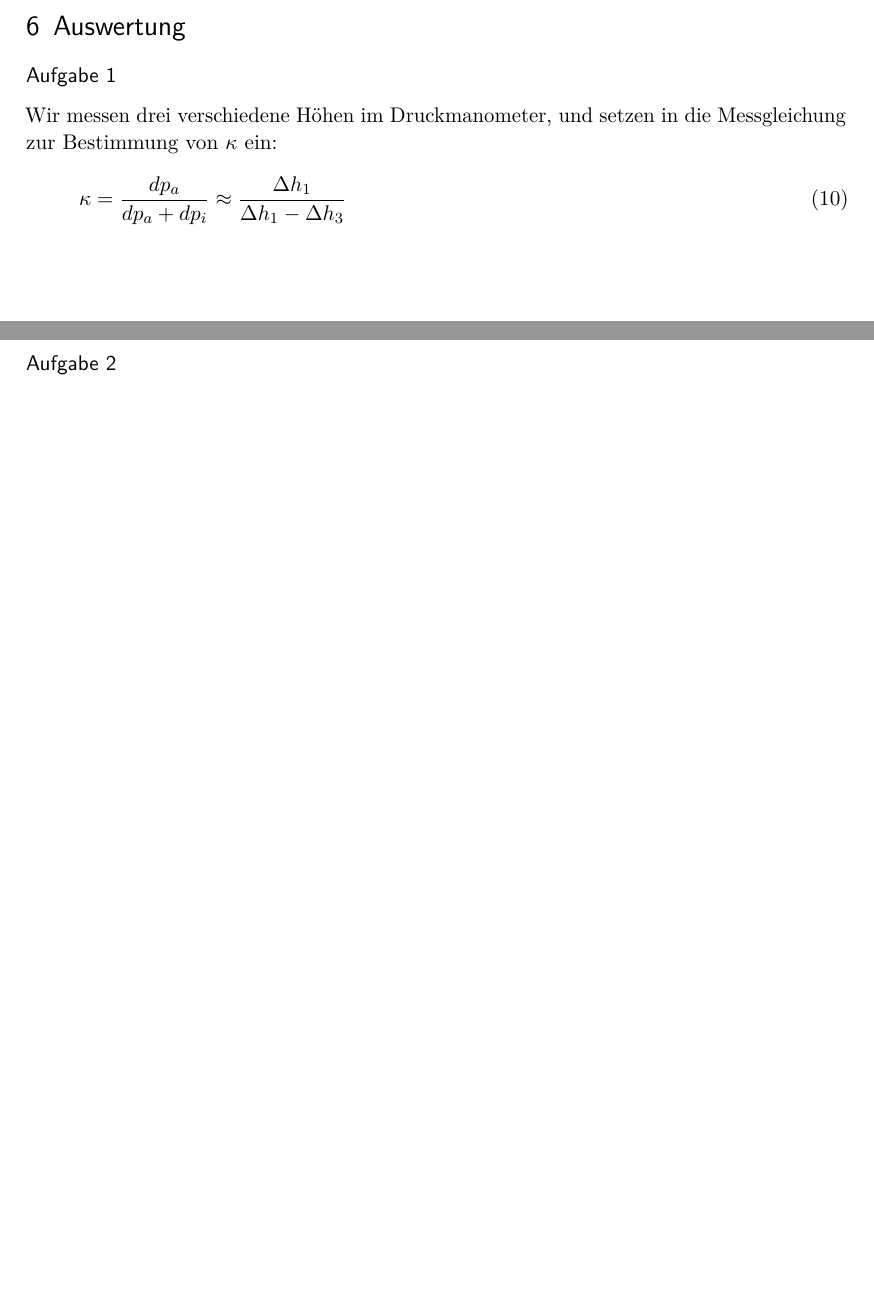
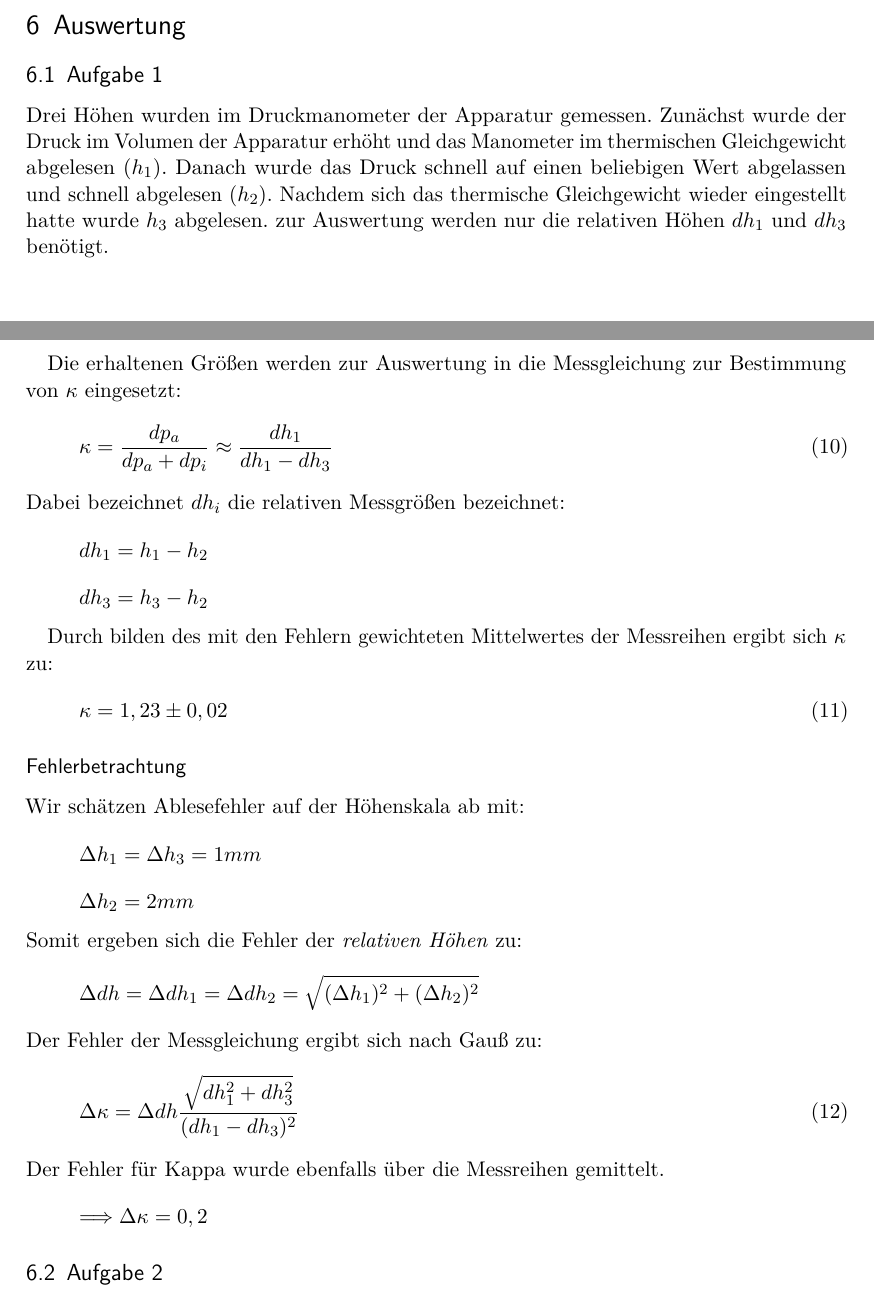
Before and after one commit to haafi/GP, a LaTeX document (ISE/ISE_Protokoll.tex): two parts of pages 4 and 5 of 5, joined at a grey line, cut so that both start at the same text, the shorter picture padded with empty space. Compiled offline with pdfLaTeX; an older LaTeX class or package is replaced by its successor.

Commit message:
ISE Aufgabe 1 Final?

```diff
--- a/ISE/ISE_Protokoll.tex
+++ b/ISE/ISE_Protokoll.tex
@@ -555,12 +555,34 @@ Vergleich der Ergebnisse untereinander und mit den erwarteten Werten aus der kin
 \section{Messprotokoll}
 Please see inserted page.
 \section{Auswertung}
-\subsubsection{Aufgabe 1}
-Wir messen drei verschiedene Höhen im Druckmanometer, und setzen in die Messgleichung zur Bestimmung von $\kappa$ ein:
+\subsection{Aufgabe 1}
+Drei Höhen wurden im Druckmanometer der Apparatur gemessen. Zunächst wurde der Druck im Volumen der Apparatur erhöht und das Manometer im thermischen Gleichgewicht abgelesen ($h_1$). Danach wurde das Druck schnell auf einen beliebigen Wert abgelassen und schnell abgelesen ($h_2$). Nachdem sich das thermische Gleichgewicht wieder eingestellt hatte wurde $h_3$ abgelesen. zur Auswertung werden nur die relativen Höhen $dh_1$ und $dh_3$ benötigt.
+
+Die erhaltenen Größen werden zur Auswertung in die Messgleichung zur Bestimmung von $\kappa$ eingesetzt:
 \begin{equation}
-\kappa = \frac{dp_a}{dp_a + dp_i}\approx \frac{\Delta h_1}{\Delta h_1 - \Delta h_3}
+\kappa = \frac{dp_a}{dp_a + dp_i}\approx \frac{dh_1}{dh_1 - dh_3}
 \end{equation}
-\subsubsection{Aufgabe 2}
+Dabei bezeichnet $dh_i$ die relativen Messgrößen bezeichnet:
+\[dh_1 = h_1 - h_2\]
+\[dh_3 = h_3 - h_2\]
+
+Durch bilden des mit den Fehlern gewichteten Mittelwertes der Messreihen ergibt sich $\kappa$ zu:
+\begin{equation}
+\kappa = 1,23 \pm 0,02
+\end{equation}
+\subsubsection{Fehlerbetrachtung}
+Wir schätzen Ablesefehler auf der Höhenskala ab mit:
+\[\Delta h_1 = \Delta h_3 = 1 mm\]
+\[\Delta h_2 = 2mm\]
+Somit ergeben sich die Fehler der \emph{relativen Höhen} zu:
+\[\Delta dh = \Delta dh_1 = \Delta dh_2 = \sqrt{(\Delta h_1)^2 + (\Delta h_2)^2}\]
+Der Fehler der Messgleichung ergibt sich nach Gauß zu:
+\begin{equation}
+\Delta\kappa = \Delta dh \frac{\sqrt{dh_1^2 + dh_3^2}}{(dh_1 -dh_3)^2}
+\end{equation}
+Der Fehler für Kappa wurde ebenfalls über die Messreihen gemittelt.
+\[ \Longrightarrow\Delta \kappa = 0,2\]
+\subsection{Aufgabe 2}
 \section{Fazit}
 
 \end{document}
```
Also changed, not shown: ISE/ISE_Protokoll.pdf, 4 other files.
